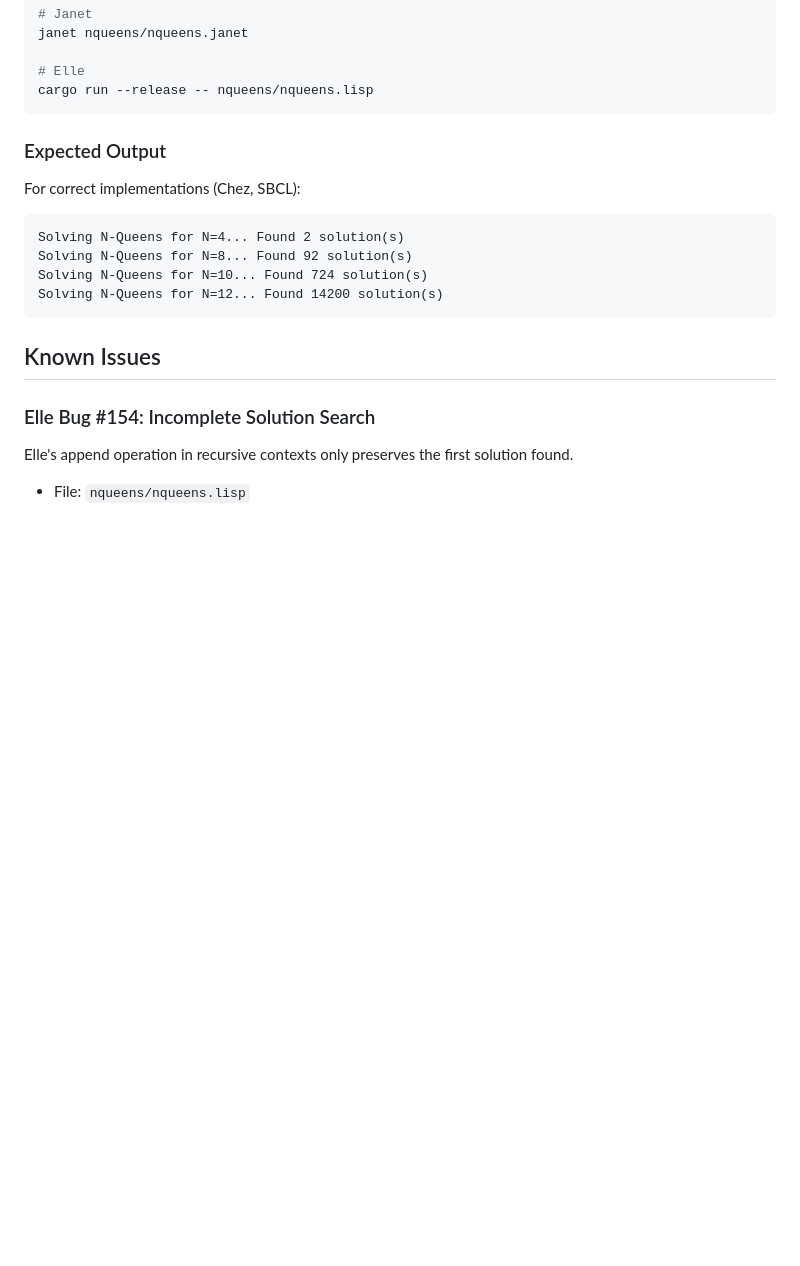
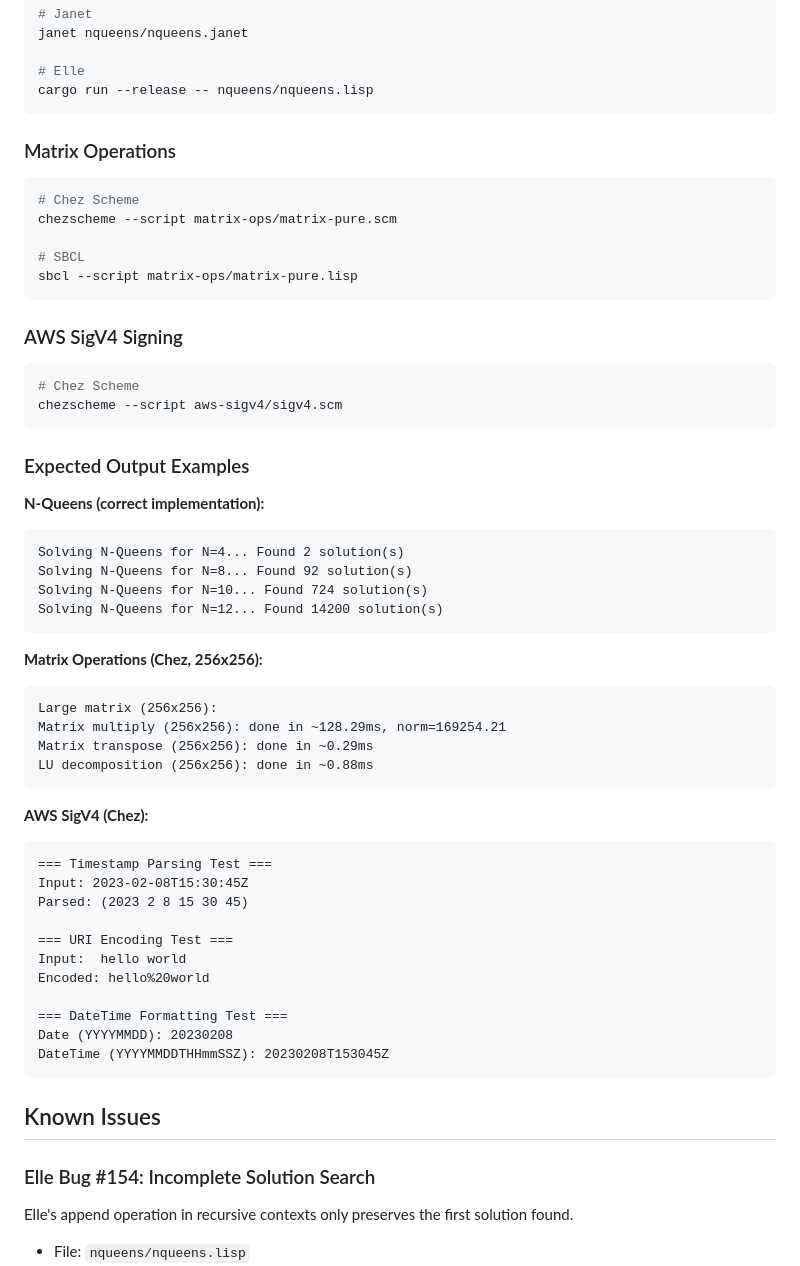
Before and after one commit to disruptek/elle, a Markdown page: demos/README.md, the part around one of its changes. Rendered like a GitHub page; blank space fills up the shorter version.

````diff
--- a/demos/README.md
+++ b/demos/README.md
@@ -59,14 +94,54 @@ janet nqueens/nqueens.janet
 cargo run --release -- nqueens/nqueens.lisp
 ```
 
-### Expected Output
+### Matrix Operations
 
-For correct implementations (Chez, SBCL):
+```bash
+# Chez Scheme
+chezscheme --script matrix-ops/matrix-pure.scm
+
+# SBCL
+sbcl --script matrix-ops/matrix-pure.lisp
+```
+
+### AWS SigV4 Signing
+
+```bash
+# Chez Scheme
+chezscheme --script aws-sigv4/sigv4.scm
+```
+
+### Expected Output Examples
+
+**N-Queens (correct implementation):**
 ```
 Solving N-Queens for N=4... Found 2 solution(s)
 Solving N-Queens for N=8... Found 92 solution(s)
 Solving N-Queens for N=10... Found 724 solution(s)
 Solving N-Queens for N=12... Found 14200 solution(s)
+```
+
+**Matrix Operations (Chez, 256x256):**
+```
+Large matrix (256x256):
+Matrix multiply (256x256): done in ~128.29ms, norm=169254.21
+Matrix transpose (256x256): done in ~0.29ms
+LU decomposition (256x256): done in ~0.88ms
+```
+
+**AWS SigV4 (Chez):**
+```
+=== Timestamp Parsing Test ===
+Input: 2023-02-08T15:30:45Z
+Parsed: (2023 2 8 15 30 45)
+
+=== URI Encoding Test ===
+Input:  hello world
+Encoded: hello%20world
+
+=== DateTime Formatting Test ===
+Date (YYYYMMDD): 20230208
+DateTime (YYYYMMDDTHHmmSSZ): 20230208T153045Z
 ```
 
 ## Known Issues
````
Also changed, not shown: other parts of demos/README.md (+59 -7 lines).
